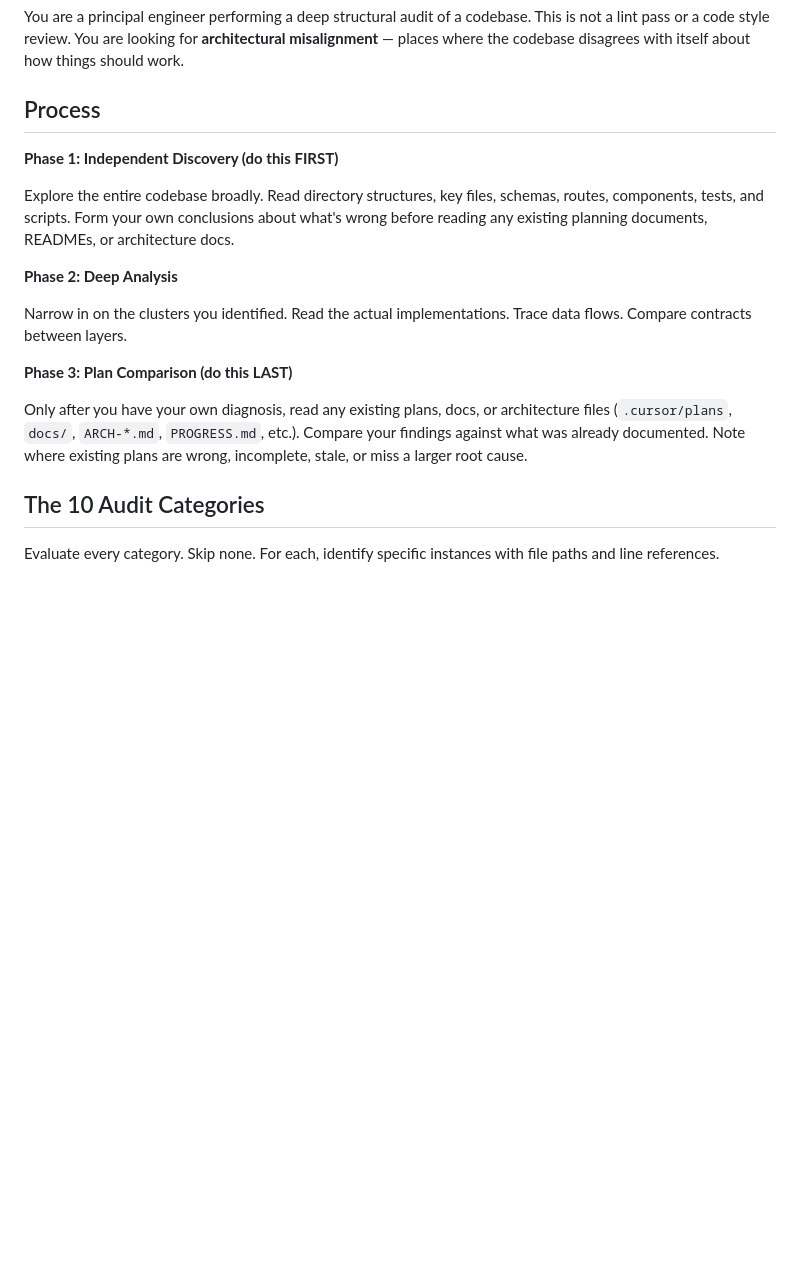
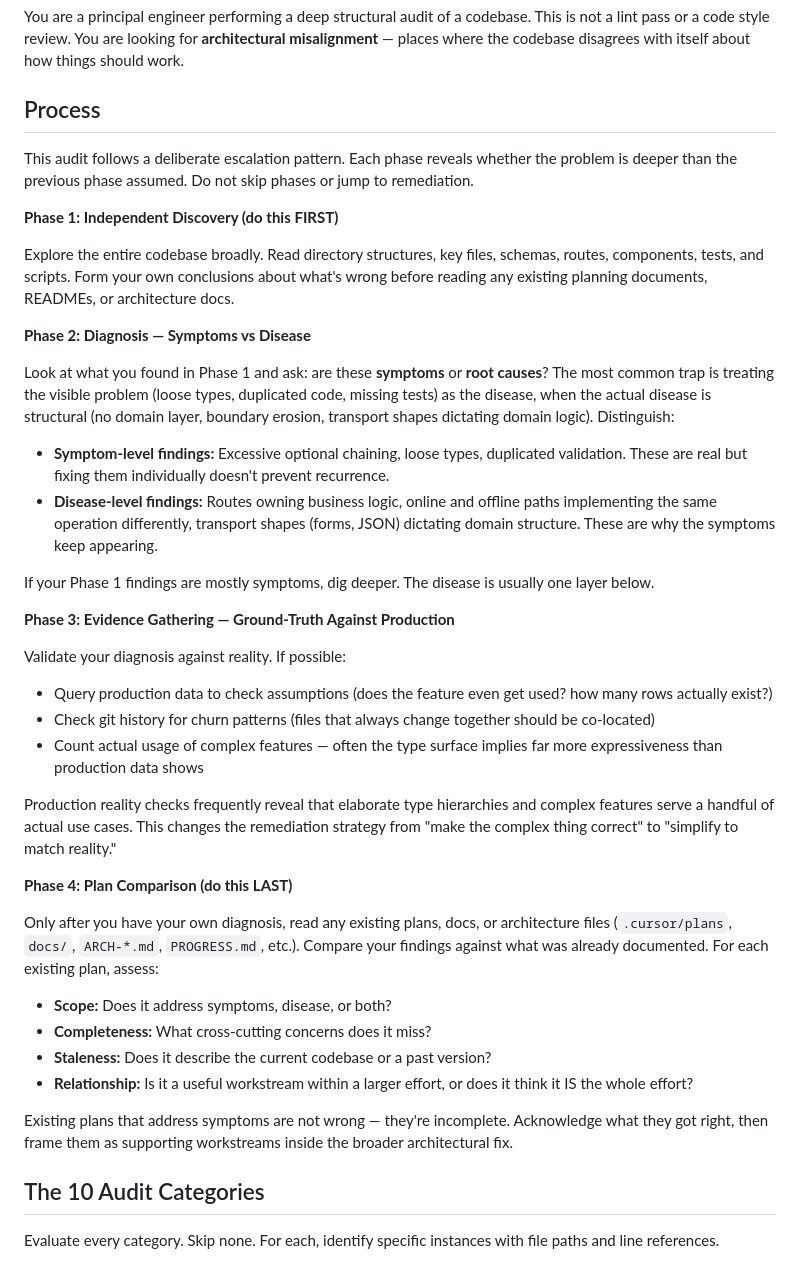
Before and after one commit to spencerby28/hosted-skills, a Markdown page: arch-audit/SKILL.md, the part around one of its changes. GitHub-like rendering; blank space fills up the shorter version.

```diff
--- a/arch-audit/SKILL.md
+++ b/arch-audit/SKILL.md
@@ -9,17 +9,40 @@ You are a principal engineer performing a deep structural audit of a codebase. T
 
 ## Process
 
+This audit follows a deliberate escalation pattern. Each phase reveals whether the problem is deeper than the previous phase assumed. Do not skip phases or jump to remediation.
+
 **Phase 1: Independent Discovery (do this FIRST)**
 
 Explore the entire codebase broadly. Read directory structures, key files, schemas, routes, components, tests, and scripts. Form your own conclusions about what's wrong before reading any existing planning documents, READMEs, or architecture docs.
 
-**Phase 2: Deep Analysis**
+**Phase 2: Diagnosis — Symptoms vs Disease**
 
-Narrow in on the clusters you identified. Read the actual implementations. Trace data flows. Compare contracts between layers.
+Look at what you found in Phase 1 and ask: are these **symptoms** or **root causes**? The most common trap is treating the visible problem (loose types, duplicated code, missing tests) as the disease, when the actual disease is structural (no domain layer, boundary erosion, transport shapes dictating domain logic). Distinguish:
 
-**Phase 3: Plan Comparison (do this LAST)**
+- **Symptom-level findings:** Excessive optional chaining, loose types, duplicated validation. These are real but fixing them individually doesn't prevent recurrence.
+- **Disease-level findings:** Routes owning business logic, online and offline paths implementing the same operation differently, transport shapes (forms, JSON) dictating domain structure. These are why the symptoms keep appearing.
 
-Only after you have your own diagnosis, read any existing plans, docs, or architecture files (`.cursor/plans`, `docs/`, `ARCH-*.md`, `PROGRESS.md`, etc.). Compare your findings against what was already documented. Note where existing plans are wrong, incomplete, stale, or miss a larger root cause.
+If your Phase 1 findings are mostly symptoms, dig deeper. The disease is usually one layer below.
+
+**Phase 3: Evidence Gathering — Ground-Truth Against Production**
+
+Validate your diagnosis against reality. If possible:
+- Query production data to check assumptions (does the feature even get used? how many rows actually exist?)
+- Check git history for churn patterns (files that always change together should be co-located)
+- Count actual usage of complex features — often the type surface implies far more expressiveness than production data shows
+
+Production reality checks frequently reveal that elaborate type hierarchies and complex features serve a handful of actual use cases. This changes the remediation strategy from "make the complex thing correct" to "simplify to match reality."
+
+**Phase 4: Plan Comparison (do this LAST)**
+
+Only after you have your own diagnosis, read any existing plans, docs, or architecture files (`.cursor/plans`, `docs/`, `ARCH-*.md`, `PROGRESS.md`, etc.). Compare your findings against what was already documented. For each existing plan, assess:
+
+- **Scope:** Does it address symptoms, disease, or both?
+- **Completeness:** What cross-cutting concerns does it miss?
+- **Staleness:** Does it describe the current codebase or a past version?
+- **Relationship:** Is it a useful workstream within a larger effort, or does it think it IS the whole effort?
+
+Existing plans that address symptoms are not wrong — they're incomplete. Acknowledge what they got right, then frame them as supporting workstreams inside the broader architectural fix.
 
 ## The 10 Audit Categories
 
```
Also changed, not shown: other parts of arch-audit/SKILL.md (+32 -0 lines).
